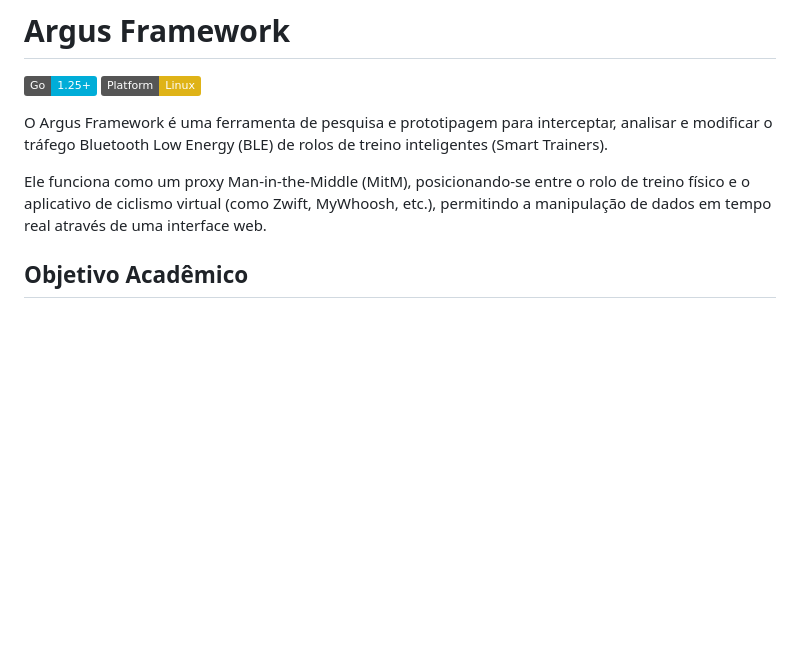
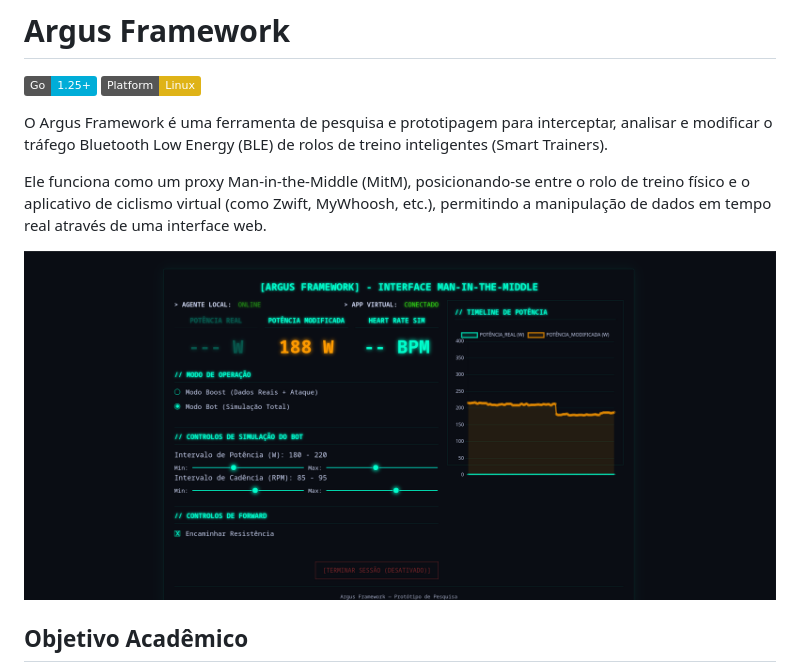
Before and after one commit to SoNdA11/argus-framework, a Markdown page: README.md, the part around the change. GitHub-like rendering; pictures changed too: imagens/interface.png (added); badges without logos; blank space fills up the shorter version.

Commit message:
docs: adiciona captura de tela da interface

```diff
--- a/README.md
+++ b/README.md
@@ -6,6 +6,8 @@
 O Argus Framework é uma ferramenta de pesquisa e prototipagem para interceptar, analisar e modificar o tráfego Bluetooth Low Energy (BLE) de rolos de treino inteligentes (Smart Trainers).
 
 Ele funciona como um proxy Man-in-the-Middle (MitM), posicionando-se entre o rolo de treino físico e o aplicativo de ciclismo virtual (como Zwift, MyWhoosh, etc.), permitindo a manipulação de dados em tempo real através de uma interface web.
+
+![Interface do Argus Framework](./imagens/interface.png)
 
 ## Objetivo Acadêmico
 
```
